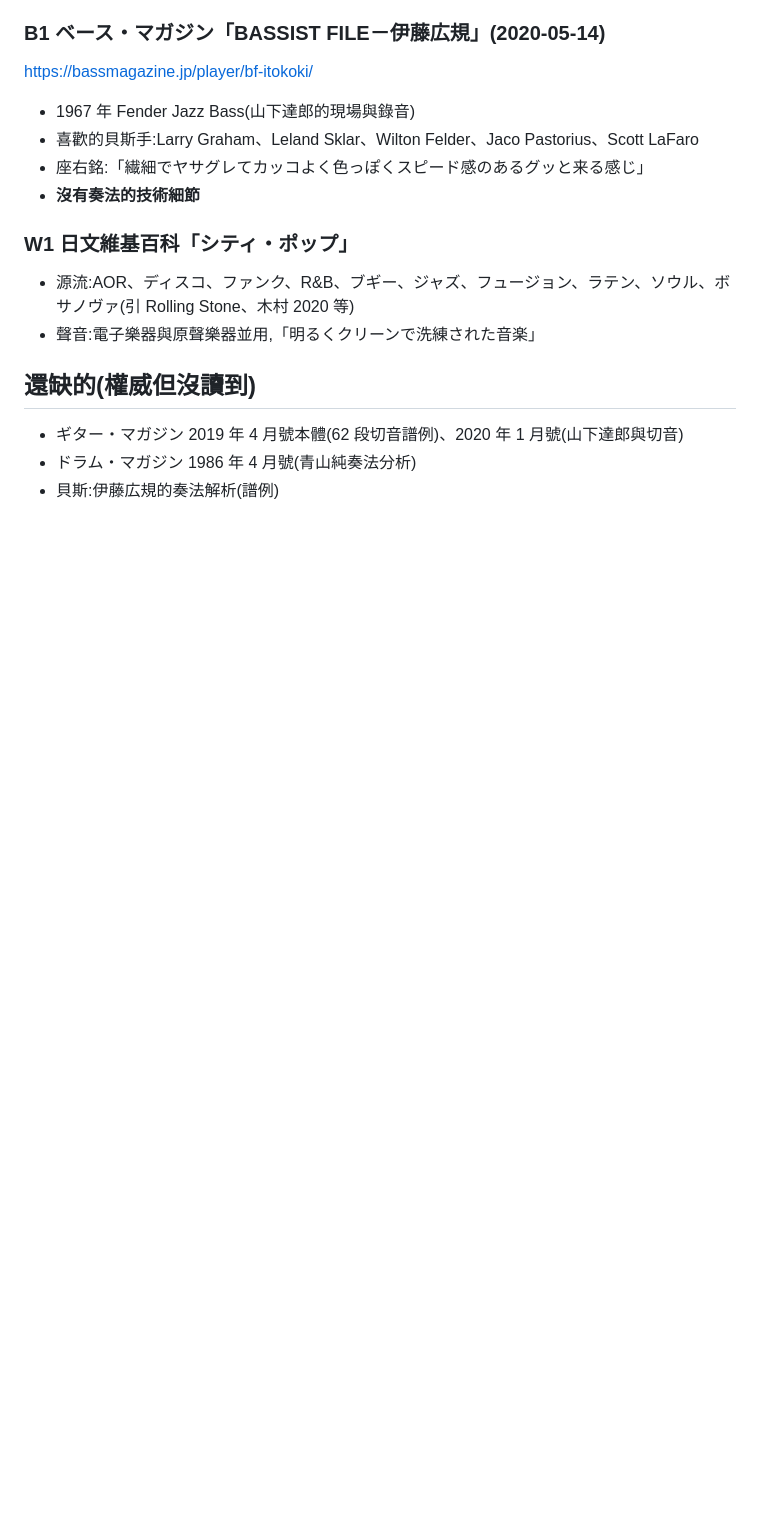
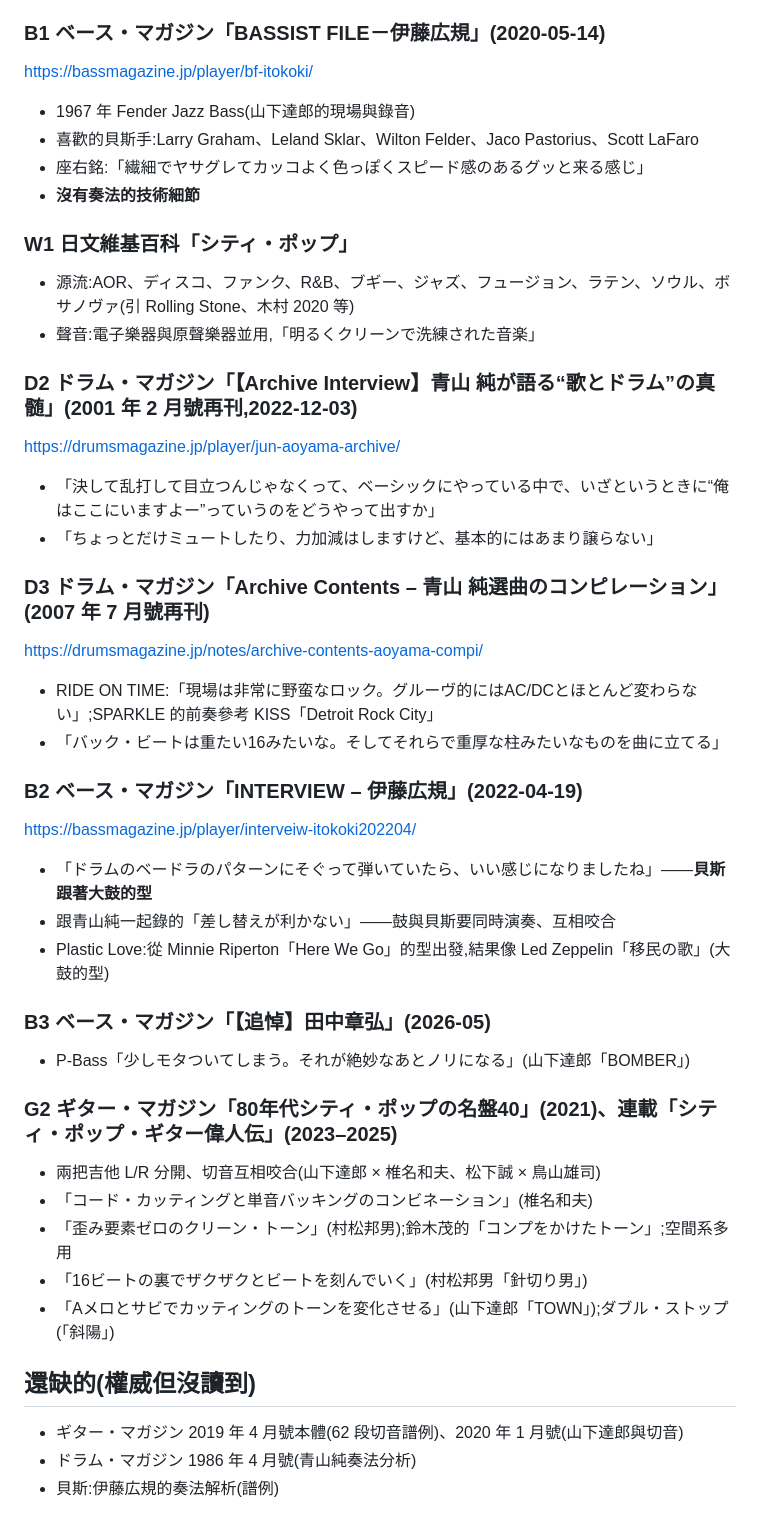
Before and after one commit to stevenmusic/BackingTrack, a Markdown page: docs/SOURCES.md, the part around the change. GitHub-like rendering; blank space fills up the shorter version.

Commit message:
SOURCES.md:補青山純兩篇訪談、伊藤広規專訪、田中章弘、ギター・マガジン名盤與偉人伝
Co-Authored-By: Claude Opus 5.5 <noreply@anthropic.com>
Claude-Session: https://claude.ai/code/session_01ALSD7RMGFdwGTKFYFyJwwS

```diff
--- a/docs/SOURCES.md
+++ b/docs/SOURCES.md
@@ -38,6 +38,32 @@ https://bassmagazine.jp/player/bf-itokoki/
 - 源流:AOR、ディスコ、ファンク、R&B、ブギー、ジャズ、フュージョン、ラテン、ソウル、ボサノヴァ(引 Rolling Stone、木村 2020 等)
 - 聲音:電子樂器與原聲樂器並用,「明るくクリーンで洗練された音楽」
 
+### D2 ドラム・マガジン「【Archive Interview】青山 純が語る“歌とドラム”の真髄」(2001 年 2 月號再刊,2022-12-03)
+https://drumsmagazine.jp/player/jun-aoyama-archive/
+- 「決して乱打して目立つんじゃなくって、ベーシックにやっている中で、いざというときに“俺はここにいますよー”っていうのをどうやって出すか」
+- 「ちょっとだけミュートしたり、力加減はしますけど、基本的にはあまり譲らない」
+
+### D3 ドラム・マガジン「Archive Contents – 青山 純選曲のコンピレーション」(2007 年 7 月號再刊)
+https://drumsmagazine.jp/notes/archive-contents-aoyama-compi/
+- RIDE ON TIME:「現場は非常に野蛮なロック。グルーヴ的にはAC/DCとほとんど変わらない」;SPARKLE 的前奏參考 KISS「Detroit Rock City」
+- 「バック・ビートは重たい16みたいな。そしてそれらで重厚な柱みたいなものを曲に立てる」
+
+### B2 ベース・マガジン「INTERVIEW – 伊藤広規」(2022-04-19)
+https://bassmagazine.jp/player/interveiw-itokoki202204/
+- 「ドラムのベードラのパターンにそぐって弾いていたら、いい感じになりましたね」——**貝斯跟著大鼓的型**
+- 跟青山純一起錄的「差し替えが利かない」——鼓與貝斯要同時演奏、互相咬合
+- Plastic Love:從 Minnie Riperton「Here We Go」的型出發,結果像 Led Zeppelin「移民の歌」(大鼓的型)
+
+### B3 ベース・マガジン「【追悼】田中章弘」(2026-05)
+- P-Bass「少しモタついてしまう。それが絶妙なあとノリになる」(山下達郎「BOMBER」)
+
+### G2 ギター・マガジン「80年代シティ・ポップの名盤40」(2021)、連載「シティ・ポップ・ギター偉人伝」(2023–2025)
+- 兩把吉他 L/R 分開、切音互相咬合(山下達郎 × 椎名和夫、松下誠 × 鳥山雄司)
+- 「コード・カッティングと単音バッキングのコンビネーション」(椎名和夫)
+- 「歪み要素ゼロのクリーン・トーン」(村松邦男);鈴木茂的「コンプをかけたトーン」;空間系多用
+- 「16ビートの裏でザクザクとビートを刻んでいく」(村松邦男「針切り男」)
+- 「Aメロとサビでカッティングのトーンを変化させる」(山下達郎「TOWN」);ダブル・ストップ(「斜陽」)
+
 ## 還缺的(權威但沒讀到)
 - ギター・マガジン 2019 年 4 月號本體(62 段切音譜例)、2020 年 1 月號(山下達郎與切音)
 - ドラム・マガジン 1986 年 4 月號(青山純奏法分析)
```
